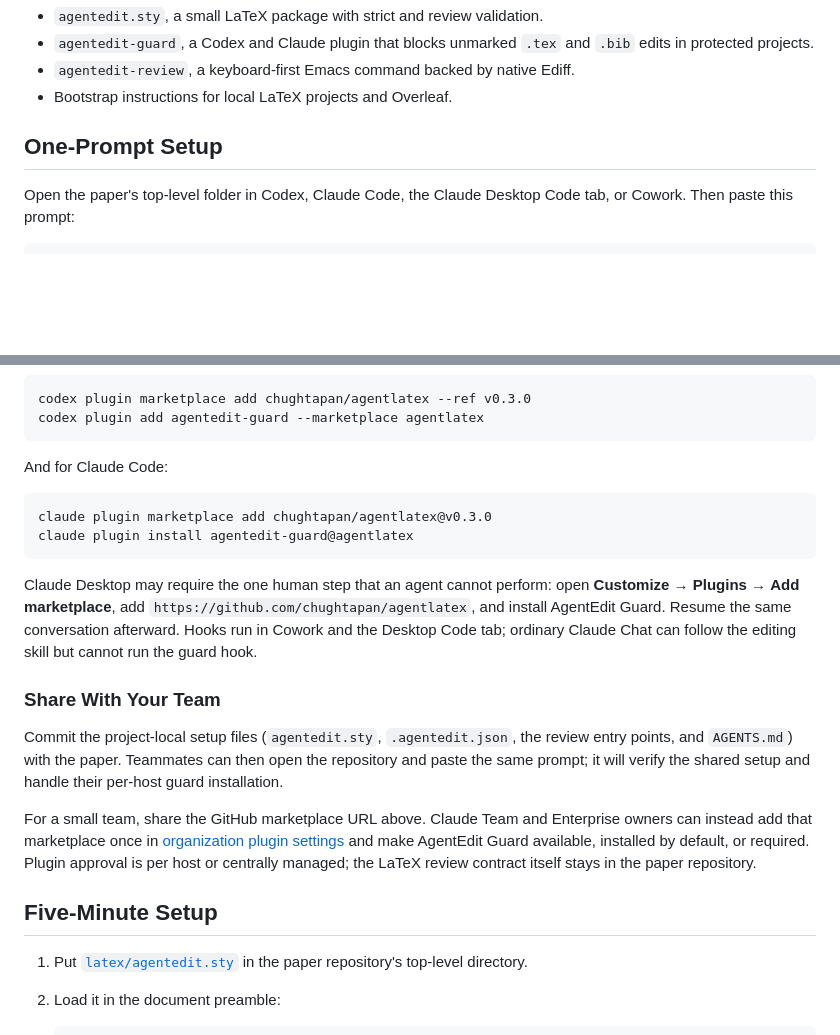
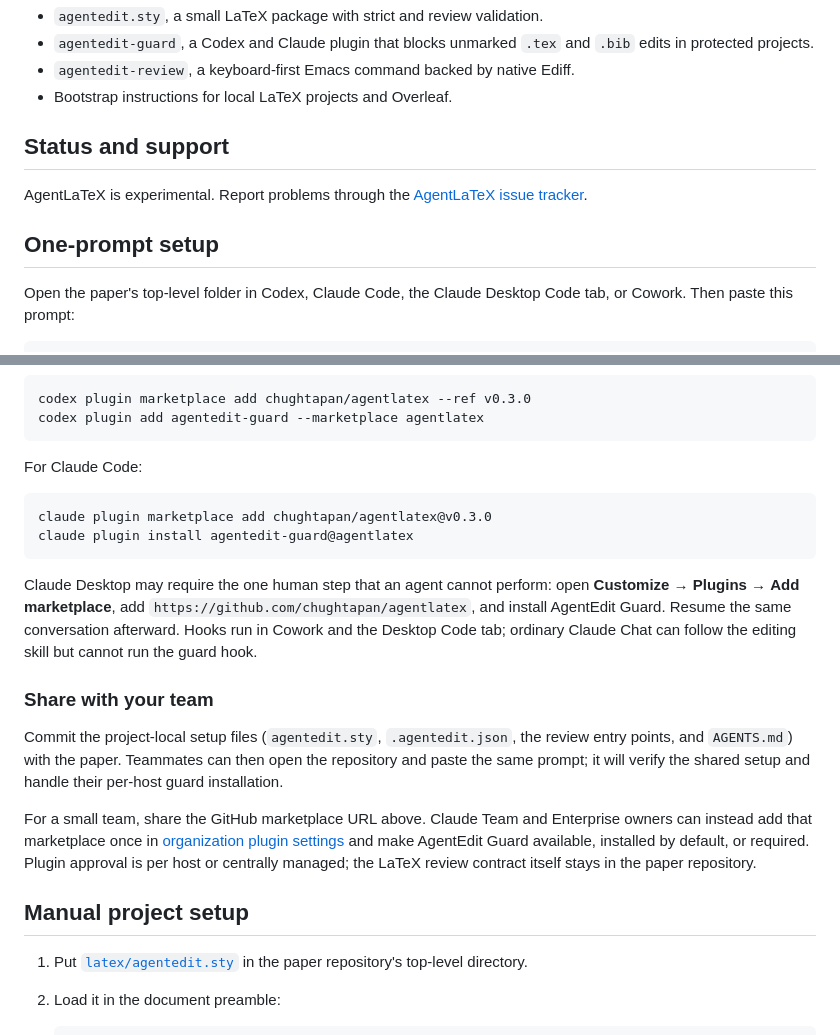
Before and after one commit to chughtapan/agentlatex, a Markdown page: README.md, 2 parts joined by grey strips. GitHub-like rendering; blank space fills up the shorter version.

Commit message:
docs: improve README onboarding

````diff
--- a/README.md
+++ b/README.md
@@ -27,7 +27,12 @@ AgentLaTeX includes:
 - `agentedit-review`, a keyboard-first Emacs command backed by native Ediff.
 - Bootstrap instructions for local LaTeX projects and Overleaf.
 
-## One-Prompt Setup
+## Status and support
+
+AgentLaTeX is experimental. Report problems through the
+[AgentLaTeX issue tracker](https://github.com/chughtapan/agentlatex/issues).
+
+## One-prompt setup
 
 Open the paper's top-level folder in Codex, Claude Code, the Claude Desktop Code
 tab, or Cowork. Then paste this prompt:
@@ -61,7 +66,7 @@ codex plugin marketplace add chughtapan/agentlatex --ref v0.3.0
 codex plugin add agentedit-guard --marketplace agentlatex
 ```
 
-And for Claude Code:
+For Claude Code:
 
 ```sh
 claude plugin marketplace add chughtapan/agentlatex@v0.3.0
@@ -74,12 +79,12 @@ open **Customize** → **Plugins** → **Add marketplace**, add
 the same conversation afterward. Hooks run in Cowork and the Desktop Code tab;
 ordinary Claude Chat can follow the editing skill but cannot run the guard hook.
 
-### Share With Your Team
+### Share with your team
 
 Commit the project-local setup files (`agentedit.sty`, `.agentedit.json`, the
-review entry points, and `AGENTS.md`) with the paper. Teammates can then open the
-repository and paste the same prompt; it will verify the shared setup and handle
-their per-host guard installation.
+review entry points, and `AGENTS.md`) with the paper. Teammates can then open
+the repository and paste the same prompt; it will verify the shared setup and
+handle their per-host guard installation.
 
 For a small team, share the GitHub marketplace URL above. Claude Team and
 Enterprise owners can instead add that marketplace once in
@@ -88,7 +93,7 @@ and make AgentEdit Guard available, installed by default, or required.
 Plugin approval is per host or centrally managed; the LaTeX review contract
 itself stays in the paper repository.
 
-## Five-Minute Setup
+## Manual project setup
 
 1. Put [`latex/agentedit.sty`](latex/agentedit.sty) in the paper repository's
    top-level directory.
````
Also changed, not shown: other parts of README.md (+4 -4 lines).
